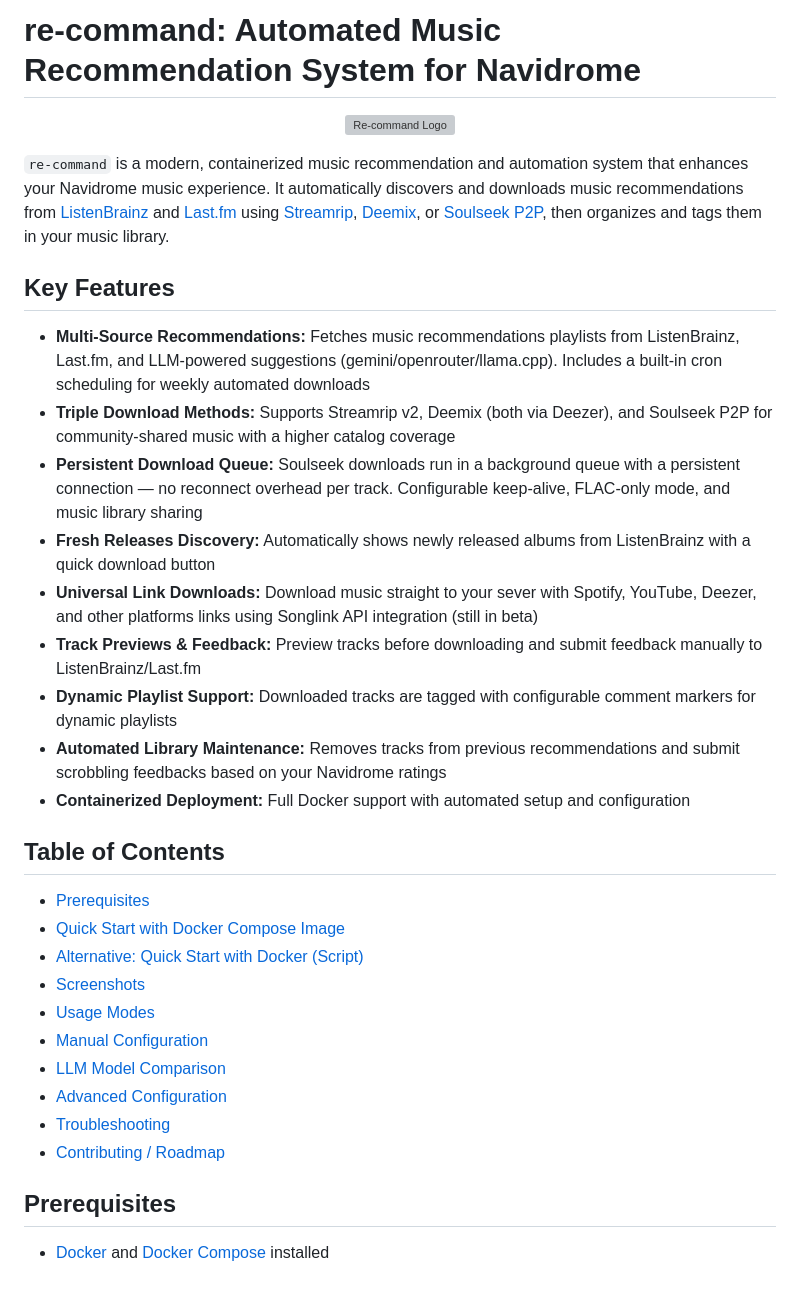
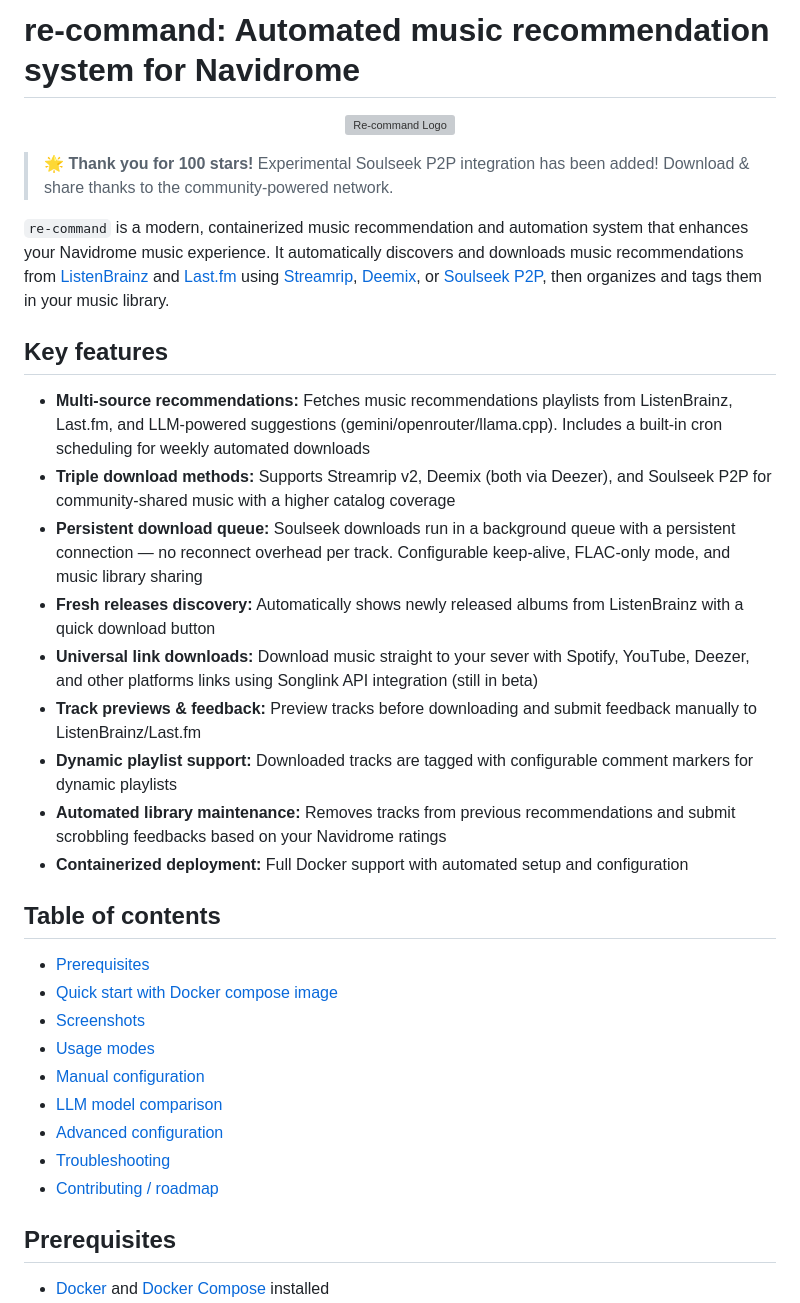
Before and after one commit to Snapyou2/re-command, a Markdown page: README.md, the part around one of its changes. Rendered like a GitHub page; grey boxes are pictures that could not be loaded.

```diff
--- a/README.md
+++ b/README.md
@@ -1,35 +1,36 @@
-# re-command: Automated Music Recommendation System for Navidrome
+# re-command: Automated music recommendation system for Navidrome
 
 <p align="center">
   <img src="web_ui/assets/logo.svg" width="200" alt="Re-command Logo">
 </p>
 
+> 🌟 **Thank you for 100 stars!** Experimental Soulseek P2P integration has been added! Download & share thanks to the community-powered network.
+
 `re-command` is a modern, containerized music recommendation and automation system that enhances your Navidrome music experience. It automatically discovers and downloads music recommendations from [ListenBrainz](https://listenbrainz.org) and [Last.fm](https://www.last.fm) using [Streamrip](https://github.com/nathom/streamrip), [Deemix](https://deemix.org/), or [Soulseek P2P](https://github.com/JurgenR/aioslsk), then organizes and tags them in your music library.
 
-## Key Features
+## Key features
 
-*   **Multi-Source Recommendations:** Fetches music recommendations playlists from ListenBrainz, Last.fm, and LLM-powered suggestions (gemini/openrouter/llama.cpp). Includes a built-in cron scheduling for weekly automated downloads
-*   **Triple Download Methods:** Supports Streamrip v2, Deemix (both via Deezer), and Soulseek P2P for community-shared music with a higher catalog coverage
-*   **Persistent Download Queue:** Soulseek downloads run in a background queue with a persistent connection — no reconnect overhead per track. Configurable keep-alive, FLAC-only mode, and music library sharing
-*   **Fresh Releases Discovery:** Automatically shows newly released albums from ListenBrainz with a quick download button
-*   **Universal Link Downloads:** Download music straight to your sever with Spotify, YouTube, Deezer, and other platforms links using Songlink API integration (still in beta)
-*   **Track Previews & Feedback:** Preview tracks before downloading and submit feedback manually to ListenBrainz/Last.fm
-*   **Dynamic Playlist Support:** Downloaded tracks are tagged with configurable comment markers for dynamic playlists
-*   **Automated Library Maintenance:** Removes tracks from previous recommendations and submit scrobbling feedbacks based on your Navidrome ratings
-*   **Containerized Deployment:** Full Docker support with automated setup and configuration
+*   **Multi-source recommendations:** Fetches music recommendations playlists from ListenBrainz, Last.fm, and LLM-powered suggestions (gemini/openrouter/llama.cpp). Includes a built-in cron scheduling for weekly automated downloads
+*   **Triple download methods:** Supports Streamrip v2, Deemix (both via Deezer), and Soulseek P2P for community-shared music with a higher catalog coverage
+*   **Persistent download queue:** Soulseek downloads run in a background queue with a persistent connection — no reconnect overhead per track. Configurable keep-alive, FLAC-only mode, and music library sharing
+*   **Fresh releases discovery:** Automatically shows newly released albums from ListenBrainz with a quick download button
+*   **Universal link downloads:** Download music straight to your sever with Spotify, YouTube, Deezer, and other platforms links using Songlink API integration (still in beta)
+*   **Track previews & feedback:** Preview tracks before downloading and submit feedback manually to ListenBrainz/Last.fm
+*   **Dynamic playlist support:** Downloaded tracks are tagged with configurable comment markers for dynamic playlists
+*   **Automated library maintenance:** Removes tracks from previous recommendations and submit scrobbling feedbacks based on your Navidrome ratings
+*   **Containerized deployment:** Full Docker support with automated setup and configuration
 
-## Table of Contents
+## Table of contents
 
 - [Prerequisites](#prerequisites)
-- [Quick Start with Docker Compose Image](#quick-start-with-docker-compose-image)
-- [Alternative: Quick Start with Docker (Script)](#alternative-quick-start-with-docker-script)
+- [Quick start with Docker compose image](#quick-start-with-docker-compose-image)
 - [Screenshots](#screenshots)
-- [Usage Modes](#usage-modes)
-- [Manual Configuration](#manual-configuration)
-- [LLM Model Comparison](#llm-model-comparison)
-- [Advanced Configuration](#advanced-configuration)
+- [Usage modes](#usage-modes)
+- [Manual configuration](#manual-configuration)
+- [LLM model comparison](#llm-model-comparison)
+- [Advanced configuration](#advanced-configuration)
 - [Troubleshooting](#troubleshooting)
-- [Contributing / Roadmap](#contributing--roadmap)
+- [Contributing / roadmap](#contributing--roadmap)
 
 ## Prerequisites
 
```
Also changed, not shown: other parts of README.md (+32 -32 lines).
